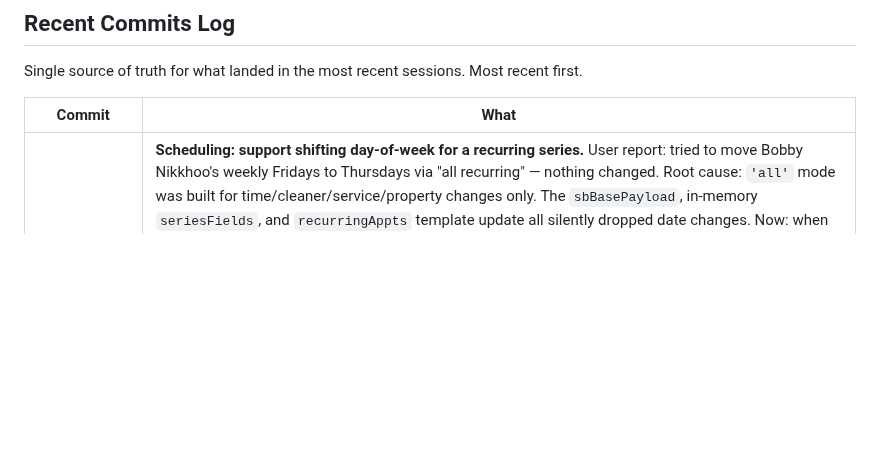
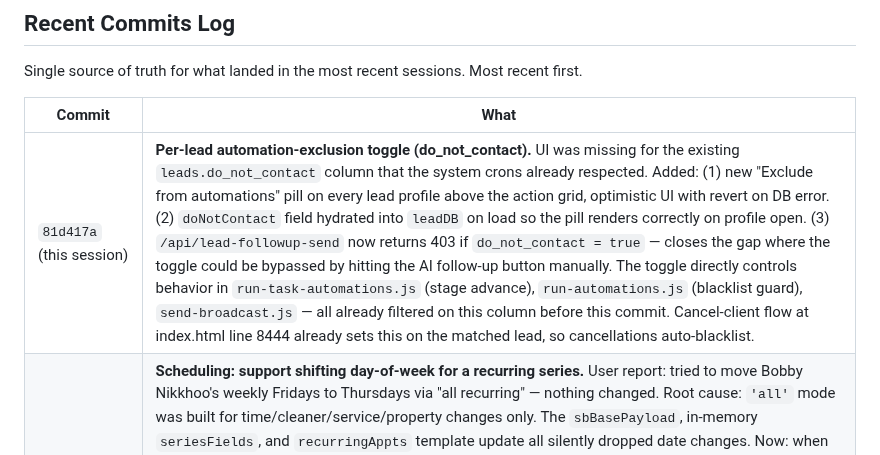
Before and after one commit to danekreisman/hnc-crm, a Markdown page: DEVELOPMENT_GUIDE.md, the part around the change. Rendered like a GitHub page; blank space fills up the shorter version.

Commit message:
Document do_not_contact toggle

```diff
--- a/DEVELOPMENT_GUIDE.md
+++ b/DEVELOPMENT_GUIDE.md
@@ -483,6 +483,7 @@ Single source of truth for what landed in the most recent sessions. Most recent
 
 | Commit | What |
 |---|---|
+| `81d417a` (this session) | **Per-lead automation-exclusion toggle (do_not_contact).** UI was missing for the existing `leads.do_not_contact` column that the system crons already respected. Added: (1) new "Exclude from automations" pill on every lead profile above the action grid, optimistic UI with revert on DB error. (2) `doNotContact` field hydrated into `leadDB` on load so the pill renders correctly on profile open. (3) `/api/lead-followup-send` now returns 403 if `do_not_contact = true` — closes the gap where the toggle could be bypassed by hitting the AI follow-up button manually. The toggle directly controls behavior in `run-task-automations.js` (stage advance), `run-automations.js` (blacklist guard), `send-broadcast.js` — all already filtered on this column before this commit. Cancel-client flow at index.html line 8444 already sets this on the matched lead, so cancellations auto-blacklist. |
 | `dafe2e9` (this session) | **Scheduling: support shifting day-of-week for a recurring series.** User report: tried to move Bobby Nikkhoo's weekly Fridays to Thursdays via "all recurring" — nothing changed. Root cause: `'all'` mode was built for time/cleaner/service/property changes only. The `sbBasePayload`, in-memory `seriesFields`, and `recurringAppts` template update all silently dropped date changes. Now: when in `'all'` mode and the anchor date has changed for a recurring series, compute `dayShift` between original and new dates → confirm with user (shows direction + count + "Friday → Thursday") → after the field-update DB ack, fetch all future non-completed non-paid rows for `series_id` and per-row UPDATE each one's date by `+dayShift days` → update `recurringAppts` template's `dayOfWeek + startYear/Month/Day` → call `_refreshAppointmentsFromDB` to re-bucket `apptData`. Past completed appointments stay where they actually happened. Paid rows are skipped. Per-row UPDATE used because Supabase JS doesn't expose raw Postgres expressions in `.update()` — slightly more network traffic but correct. |
 | `dd10d77` (this session) | **Fix: deleting one of two duplicate appointments wiped both from UI.** User report: had two duplicate Susanna DeSantos appointments. Deleted one — both vanished from the calendar. Refresh brought one back. Same overmatch antipattern as the halt-series bug fixed in `0bcf785`: `deleteAppointment`'s in-memory filter was matching by name+time instead of `dbId`. Three fixes: (1) in-memory filter now matches by `dbId` only; rows with no dbId (optimistic-only) drop by exact object reference. (2) DB delete now requires a dbId — removed the latent name+date+time fallback that would have deleted both duplicates from the DB too. (3) After successful delete, calls `_refreshAppointmentsFromDB({settleMs: 200})` so any drift self-corrects. Same pattern as halt-series — destructive ops on appointments should always end with a DB-source-of-truth refresh. |
 | `9c26680` + `03dba79` (this session) | **AI follow-up button on lead profiles.** New "✨ AI follow-up" button (purple gradient) on each lead's action grid lets Dane manually nudge a lead with AI-personalized content outside the regular automation cron schedule. Two backend endpoints: `/api/lead-followup-generate` pulls lead row + OpenPhone history (30 SMS + 5 calls) and runs Claude Haiku 4.5 with a stage-aware prompt (different tone for New inquiry vs Quoted-no-reply vs Quoted-with-reply vs Follow-up cold vs Closed lost); `/api/lead-followup-send` routes SMS via `/api/send-sms` and email via `/api/send-email`, records the send to `lead.notes` + sets `last_followup_sent_at`. Frontend modal has 4 steps: channel-picker (SMS / Email checkboxes, auto-disabled when no contact info, SMS pre-checked if phone exists, email pre-unchecked) → loading spinner → preview with editable textarea+subject+body and SMS char/segment counter → success/error result. **TEST_MODE_DANE_ONLY** constant at top of `lead-followup-send.js` (currently `false` = live) gates real sending to Dane only when `true`. Migration `migrations/2026-05-01-add-last-followup-sent-at.sql` adds tracking column; backend tolerates missing column with notes-only fallback. Both endpoints require Bearer auth (same pattern as `/api/tasks`). |
```
